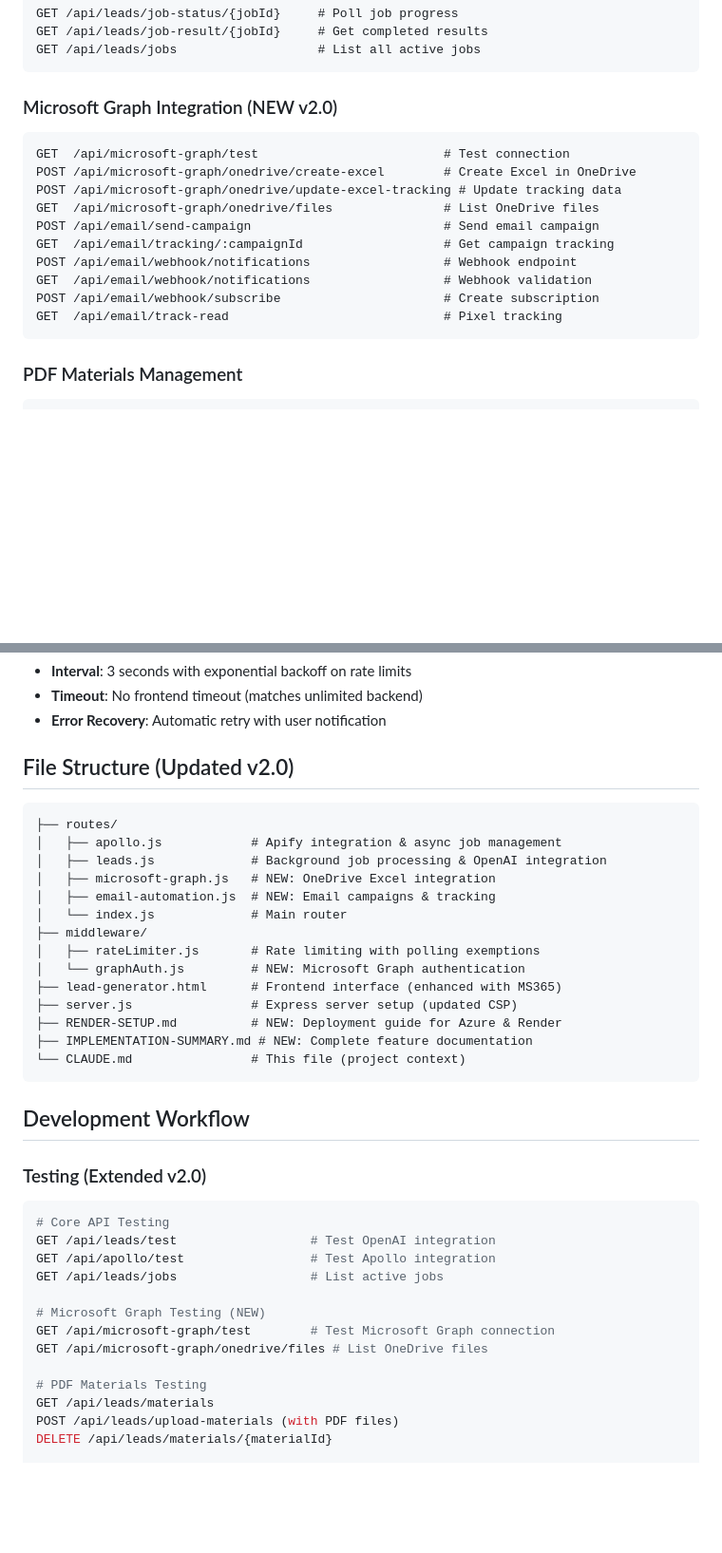
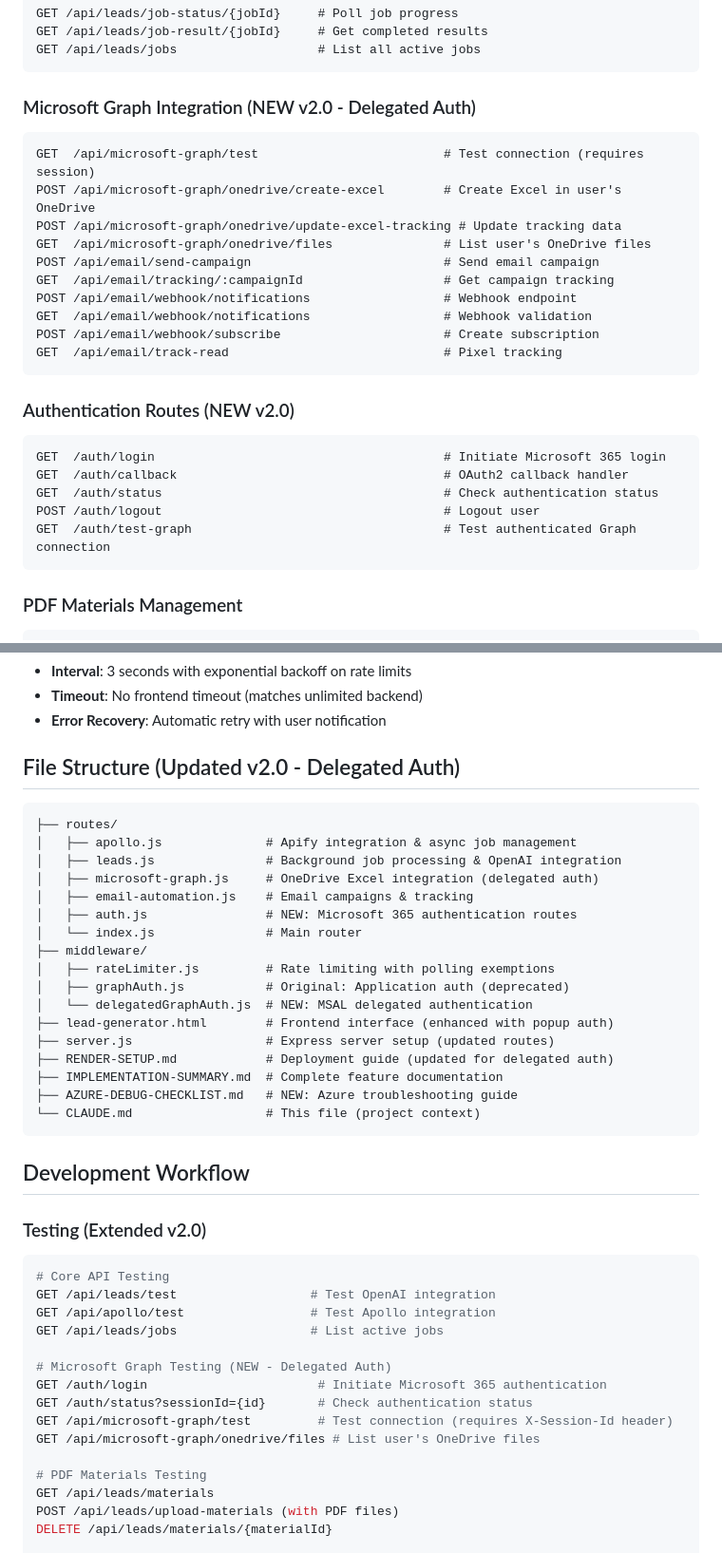
Before and after one commit to MysticHE/LGA, a Markdown page: CLAUDE.md, 2 parts joined by grey strips. Shown at 95% size. GitHub-like rendering; blank space fills up the shorter version.

````diff
--- a/CLAUDE.md
+++ b/CLAUDE.md
@@ -117,18 +129,27 @@ GET /api/leads/job-result/{jobId}     # Get completed results
 GET /api/leads/jobs                   # List all active jobs
 ```
 
-### Microsoft Graph Integration (NEW v2.0)
+### Microsoft Graph Integration (NEW v2.0 - Delegated Auth)
 ```
-GET  /api/microsoft-graph/test                         # Test connection
-POST /api/microsoft-graph/onedrive/create-excel        # Create Excel in OneDrive
+GET  /api/microsoft-graph/test                         # Test connection (requires session)
+POST /api/microsoft-graph/onedrive/create-excel        # Create Excel in user's OneDrive
 POST /api/microsoft-graph/onedrive/update-excel-tracking # Update tracking data
-GET  /api/microsoft-graph/onedrive/files               # List OneDrive files
+GET  /api/microsoft-graph/onedrive/files               # List user's OneDrive files
 POST /api/email/send-campaign                          # Send email campaign
 GET  /api/email/tracking/:campaignId                   # Get campaign tracking
 POST /api/email/webhook/notifications                  # Webhook endpoint
 GET  /api/email/webhook/notifications                  # Webhook validation
 POST /api/email/webhook/subscribe                      # Create subscription
 GET  /api/email/track-read                             # Pixel tracking
+```
+
+### Authentication Routes (NEW v2.0)
+```
+GET  /auth/login                                       # Initiate Microsoft 365 login
+GET  /auth/callback                                    # OAuth2 callback handler
+GET  /auth/status                                      # Check authentication status
+POST /auth/logout                                      # Logout user
+GET  /auth/test-graph                                  # Test authenticated Graph connection
 ```
 
 ### PDF Materials Management
@@ -239,22 +268,25 @@ Final Results → Excel Export → Real-time Email Tracking
 - **Timeout**: No frontend timeout (matches unlimited backend)
 - **Error Recovery**: Automatic retry with user notification
 
-## File Structure (Updated v2.0)
+## File Structure (Updated v2.0 - Delegated Auth)
 ```
 ├── routes/
-│   ├── apollo.js            # Apify integration & async job management
-│   ├── leads.js             # Background job processing & OpenAI integration
-│   ├── microsoft-graph.js   # NEW: OneDrive Excel integration
-│   ├── email-automation.js  # NEW: Email campaigns & tracking
-│   └── index.js             # Main router
+│   ├── apollo.js              # Apify integration & async job management
+│   ├── leads.js               # Background job processing & OpenAI integration
+│   ├── microsoft-graph.js     # OneDrive Excel integration (delegated auth)
+│   ├── email-automation.js    # Email campaigns & tracking
+│   ├── auth.js                # NEW: Microsoft 365 authentication routes
+│   └── index.js               # Main router
 ├── middleware/
-│   ├── rateLimiter.js       # Rate limiting with polling exemptions
-│   └── graphAuth.js         # NEW: Microsoft Graph authentication
-├── lead-generator.html      # Frontend interface (enhanced with MS365)
-├── server.js                # Express server setup (updated CSP)
-├── RENDER-SETUP.md          # NEW: Deployment guide for Azure & Render
-├── IMPLEMENTATION-SUMMARY.md # NEW: Complete feature documentation
-└── CLAUDE.md                # This file (project context)
+│   ├── rateLimiter.js         # Rate limiting with polling exemptions
+│   ├── graphAuth.js           # Original: Application auth (deprecated)
+│   └── delegatedGraphAuth.js  # NEW: MSAL delegated authentication
+├── lead-generator.html        # Frontend interface (enhanced with popup auth)
+├── server.js                  # Express server setup (updated routes)
+├── RENDER-SETUP.md            # Deployment guide (updated for delegated auth)
+├── IMPLEMENTATION-SUMMARY.md  # Complete feature documentation
+├── AZURE-DEBUG-CHECKLIST.md   # NEW: Azure troubleshooting guide
+└── CLAUDE.md                  # This file (project context)
 ```
 
 ## Development Workflow
@@ -266,9 +298,11 @@ GET /api/leads/test                  # Test OpenAI integration
 GET /api/apollo/test                 # Test Apollo integration
 GET /api/leads/jobs                  # List active jobs
 
-# Microsoft Graph Testing (NEW)
-GET /api/microsoft-graph/test        # Test Microsoft Graph connection
-GET /api/microsoft-graph/onedrive/files # List OneDrive files
+# Microsoft Graph Testing (NEW - Delegated Auth)
+GET /auth/login                       # Initiate Microsoft 365 authentication
+GET /auth/status?sessionId={id}       # Check authentication status
+GET /api/microsoft-graph/test         # Test connection (requires X-Session-Id header)
+GET /api/microsoft-graph/onedrive/files # List user's OneDrive files
 
 # PDF Materials Testing
 GET /api/leads/materials
````
Also changed, not shown: other parts of CLAUDE.md (+45 -14 lines).
